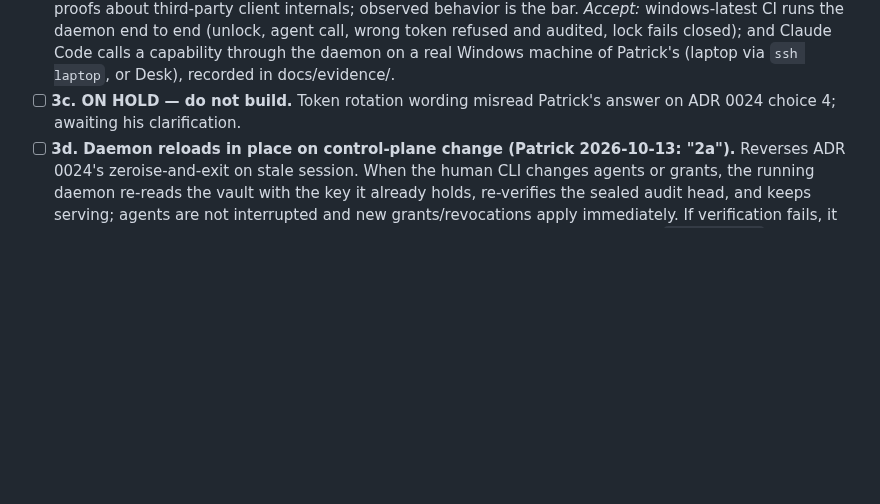
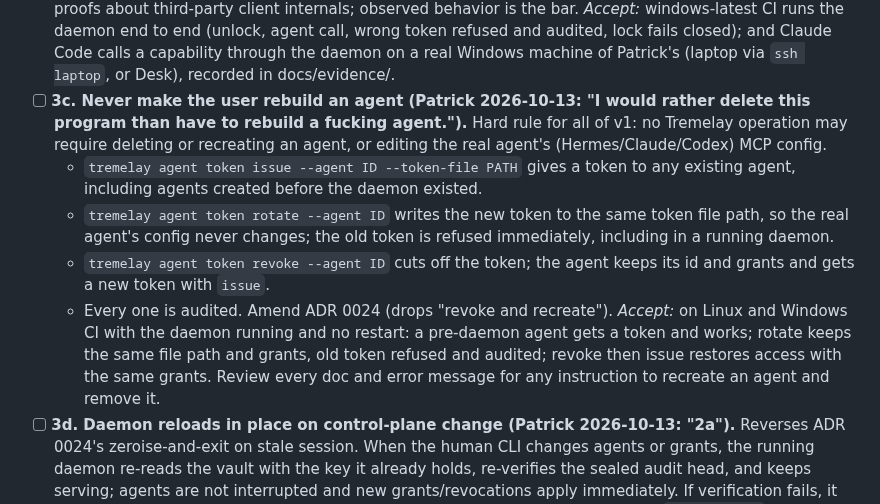
Before and after one commit to CharitonMedia/Tremelay, a Markdown page: V1.md, the part around the change. GitHub-like rendering; blank space fills up the shorter version.

Commit message:
V1: 3c never require rebuilding an agent (Patrick decision)
Co-Authored-By: Claude Opus 5.5 <noreply@anthropic.com>

```diff
--- a/V1.md
+++ b/V1.md
@@ -67,8 +67,23 @@ attempt is audited. No secrets in logs, errors or fixtures. No invented crypto.
   wrong token refused and audited, lock fails closed); and Claude Code calls a
   capability through the daemon on a real Windows machine of Patrick's
   (laptop via `ssh laptop`, or Desk), recorded in docs/evidence/.
-- [ ] **3c. ON HOLD — do not build.** Token rotation wording misread Patrick's
-  answer on ADR 0024 choice 4; awaiting his clarification.
+- [ ] **3c. Never make the user rebuild an agent (Patrick 2026-10-13: "I would
+  rather delete this program than have to rebuild a fucking agent.").** Hard
+  rule for all of v1: no Tremelay operation may require deleting or recreating
+  an agent, or editing the real agent's (Hermes/Claude/Codex) MCP config.
+  - `tremelay agent token issue --agent ID --token-file PATH` gives a token to
+    any existing agent, including agents created before the daemon existed.
+  - `tremelay agent token rotate --agent ID` writes the new token to the same
+    token file path, so the real agent's config never changes; the old token is
+    refused immediately, including in a running daemon.
+  - `tremelay agent token revoke --agent ID` cuts off the token; the agent keeps
+    its id and grants and gets a new token with `issue`.
+  - Every one is audited. Amend ADR 0024 (drops "revoke and recreate").
+  *Accept:* on Linux and Windows CI with the daemon running and no restart: a
+  pre-daemon agent gets a token and works; rotate keeps the same file path and
+  grants, old token refused and audited; revoke then issue restores access
+  with the same grants. Review every doc and error message for any instruction
+  to recreate an agent and remove it.
 - [ ] **3d. Daemon reloads in place on control-plane change (Patrick
   2026-10-13: "2a").** Reverses ADR 0024's zeroise-and-exit on stale session.
   When the human CLI changes agents or grants, the running daemon re-reads the
```
